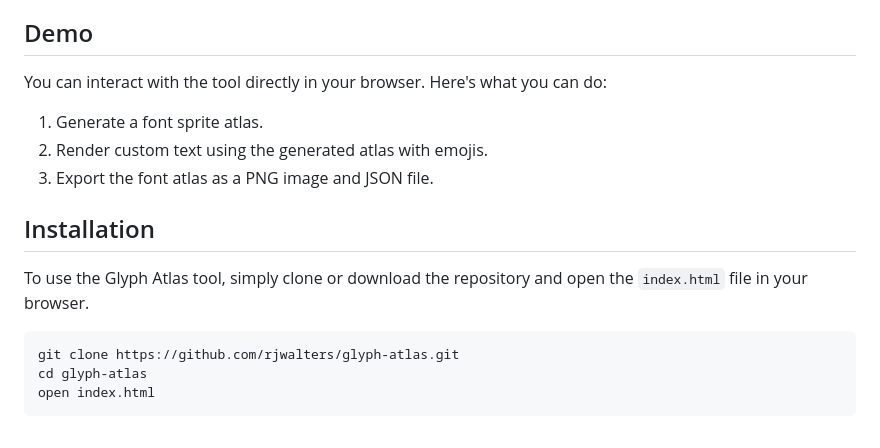
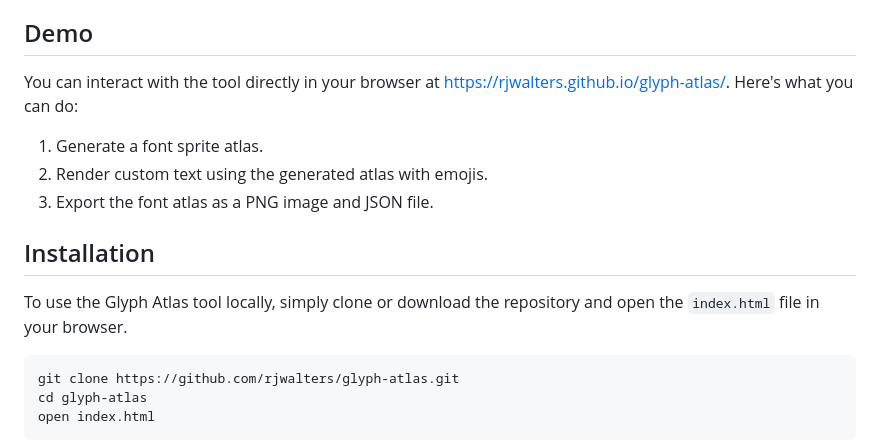
Before and after one commit to rjwalters/glyph-atlas, a Markdown page: README.md, the part around the change. Rendered like a GitHub page.

````diff
--- a/README.md
+++ b/README.md
@@ -12,7 +12,7 @@
 
 ## Demo
 
-You can interact with the tool directly in your browser. Here's what you can do:
+You can interact with the tool directly in your browser at https://rjwalters.github.io/glyph-atlas/. Here's what you can do:
 
 1. Generate a font sprite atlas.
 2. Render custom text using the generated atlas with emojis.
@@ -20,7 +20,7 @@ You can interact with the tool directly in your browser. Here's what you can do:
 
 ## Installation
 
-To use the Glyph Atlas tool, simply clone or download the repository and open the `index.html` file in your browser.
+To use the Glyph Atlas tool locally, simply clone or download the repository and open the `index.html` file in your browser.
 
 ```bash
 git clone https://github.com/rjwalters/glyph-atlas.git
````
